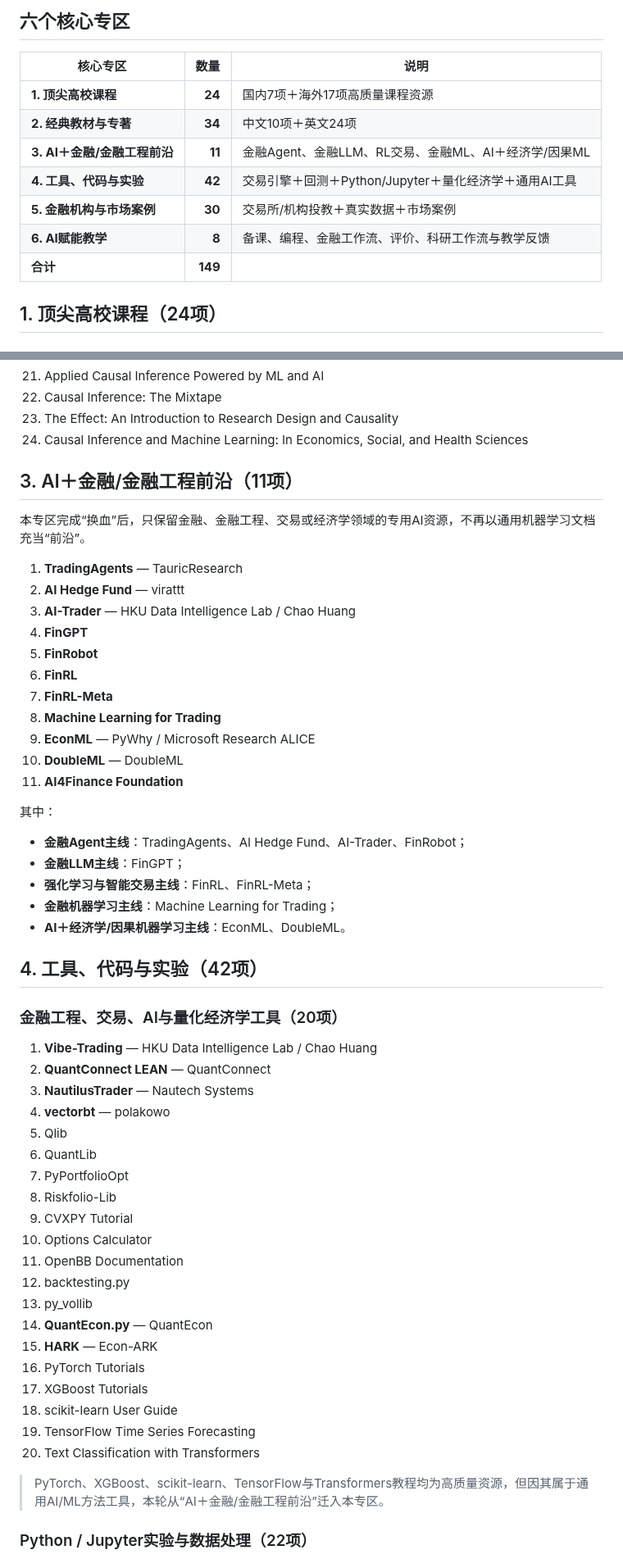
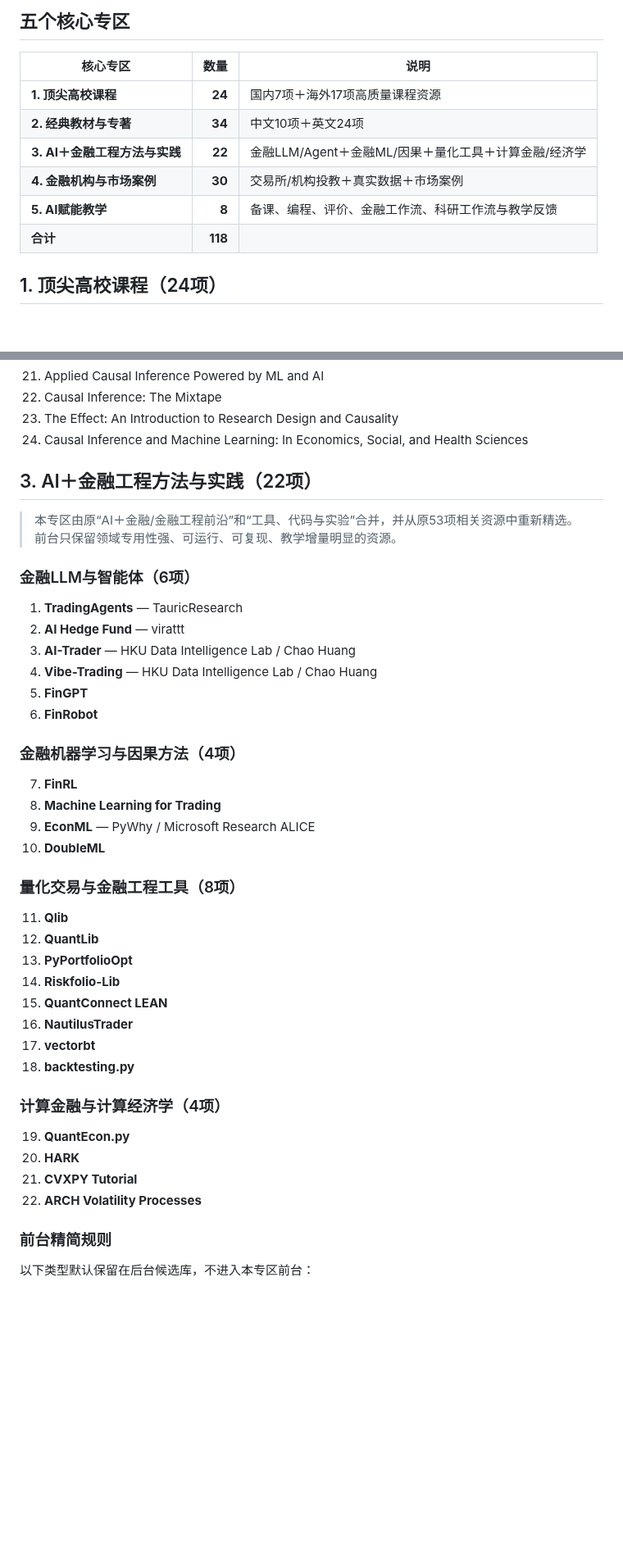
Before and after one commit to qingyupeng/ai-financial-engineering-teaching-hub, a Markdown page: RESOURCE_DIRECTORY.md, 2 parts joined by grey strips. Shown at 82% size. Drawn GitHub-style; blank space fills up the shorter version.

Commit message:
Sync compact five-zone resource directory

```diff
--- a/RESOURCE_DIRECTORY.md
+++ b/RESOURCE_DIRECTORY.md
@@ -4,15 +4,14 @@
 
-## 六个核心专区
+## 五个核心专区
 
 | 核心专区 | 数量 | 说明 |
 |---|---:|---|
 | **1. 顶尖高校课程** | **24** | 国内7项＋海外17项高质量课程资源 |
 | **2. 经典教材与专著** | **34** | 中文10项＋英文24项 |
-| **3. AI＋金融/金融工程前沿** | **11** | 金融Agent、金融LLM、RL交易、金融ML、AI＋经济学/因果ML |
-| **4. 工具、代码与实验** | **42** | 交易引擎＋回测＋Python/Jupyter＋量化经济学＋通用AI工具 |
-| **5. 金融机构与市场案例** | **30** | 交易所/机构投教＋真实数据＋市场案例 |
-| **6. AI赋能教学** | **8** | 备课、编程、金融工作流、评价、科研工作流与教学反馈 |
-| **合计** | **149** | |
+| **3. AI＋金融工程方法与实践** | **22** | 金融LLM/Agent＋金融ML/因果＋量化工具＋计算金融/经济学 |
+| **4. 金融机构与市场案例** | **30** | 交易所/机构投教＋真实数据＋市场案例 |
+| **5. AI赋能教学** | **8** | 备课、编程、评价、金融工作流、科研工作流与教学反馈 |
+| **合计** | **118** | |
 
 ## 1. 顶尖高校课程（24项）
 
@@ -97,55 +96,45 @@
 23. The Effect: An Introduction to Research Design and Causality
 24. Causal Inference and Machine Learning: In Economics, Social, and Health Sciences
 
-## 3. AI＋金融/金融工程前沿（11项）
+## 3. AI＋金融工程方法与实践（22项）
 
-本专区完成“换血”后，只保留金融、金融工程、交易或经济学领域的专用AI资源，不再以通用机器学习文档充当“前沿”。
+> 本专区由原“AI＋金融/金融工程前沿”和“工具、代码与实验”合并，并从原53项相关资源中重新精选。前台只保留领域专用性强、可运行、可复现、教学增量明显的资源。
+
+### 金融LLM与智能体（6项）
 
 1. **TradingAgents** — TauricResearch
 2. **AI Hedge Fund** — virattt
 3. **AI-Trader** — HKU Data Intelligence Lab / Chao Huang
-4. **FinGPT**
-5. **FinRobot**
-6. **FinRL**
-7. **FinRL-Meta**
+4. **Vibe-Trading** — HKU Data Intelligence Lab / Chao Huang
+5. **FinGPT**
+6. **FinRobot**
+
+### 金融机器学习与因果方法（4项）
+
+7. **FinRL**
 8. **Machine Learning for Trading**
 9. **EconML** — PyWhy / Microsoft Research ALICE
-10. **DoubleML** — DoubleML
-11. **AI4Finance Foundation**
+10. **DoubleML**
 
-其中：
-- **金融Agent主线**：TradingAgents、AI Hedge Fund、AI-Trader、FinRobot；
-- **金融LLM主线**：FinGPT；
-- **强化学习与智能交易主线**：FinRL、FinRL-Meta；
-- **金融机器学习主线**：Machine Learning for Trading；
-- **AI＋经济学/因果机器学习主线**：EconML、DoubleML。
+### 量化交易与金融工程工具（8项）
 
-## 4. 工具、代码与实验（42项）
+11. **Qlib**
+12. **QuantLib**
+13. **PyPortfolioOpt**
+14. **Riskfolio-Lib**
+15. **QuantConnect LEAN**
+16. **NautilusTrader**
+17. **vectorbt**
+18. **backtesting.py**
 
-### 金融工程、交易、AI与量化经济学工具（20项）
+### 计算金融与计算经济学（4项）
 
-1. **Vibe-Trading** — HKU Data Intelligence Lab / Chao Huang
-2. **QuantConnect LEAN** — QuantConnect
-3. **NautilusTrader** — Nautech Systems
-4. **vectorbt** — polakowo
-5. Qlib
-6. QuantLib
-7. PyPortfolioOpt
-8. Riskfolio-Lib
-9. CVXPY Tutorial
-10. Options Calculator
-11. OpenBB Documentation
-12. backtesting.py
-13. py_vollib
-14. **QuantEcon.py** — QuantEcon
-15. **HARK** — Econ-ARK
-16. PyTorch Tutorials
-17. XGBoost Tutorials
-18. scikit-learn User Guide
-19. TensorFlow Time Series Forecasting
-20. Text Classification with Transformers
+19. **QuantEcon.py**
+20. **HARK**
+21. **CVXPY Tutorial**
+22. **ARCH Volatility Processes**
 
-> PyTorch、XGBoost、scikit-learn、TensorFlow与Transformers教程均为高质量资源，但因其属于通用AI/ML方法工具，本轮从“AI＋金融/金融工程前沿”迁入本专区。
+### 前台精简规则
 
-### Python / Jupyter实验与数据处理（22项）
+以下类型默认保留在后台候选库，不进入本专区前台：
 
```
Also changed, not shown: other parts of RESOURCE_DIRECTORY.md (+25 -47 lines).
